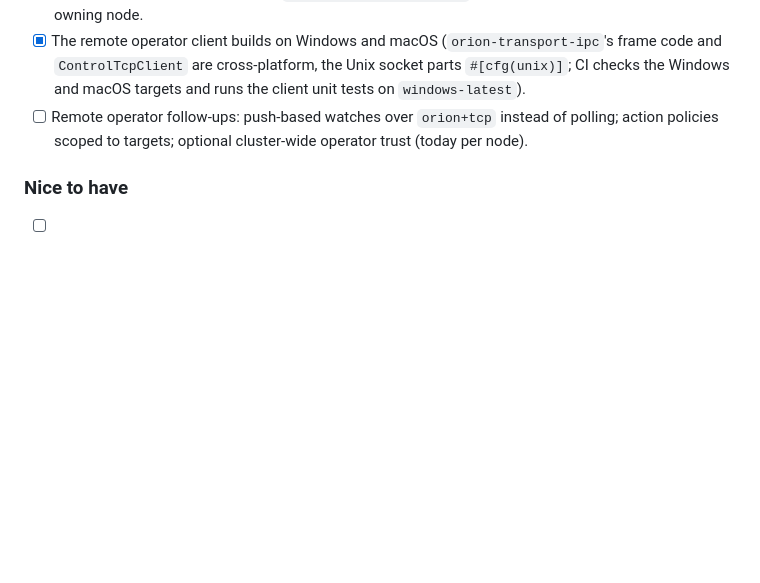
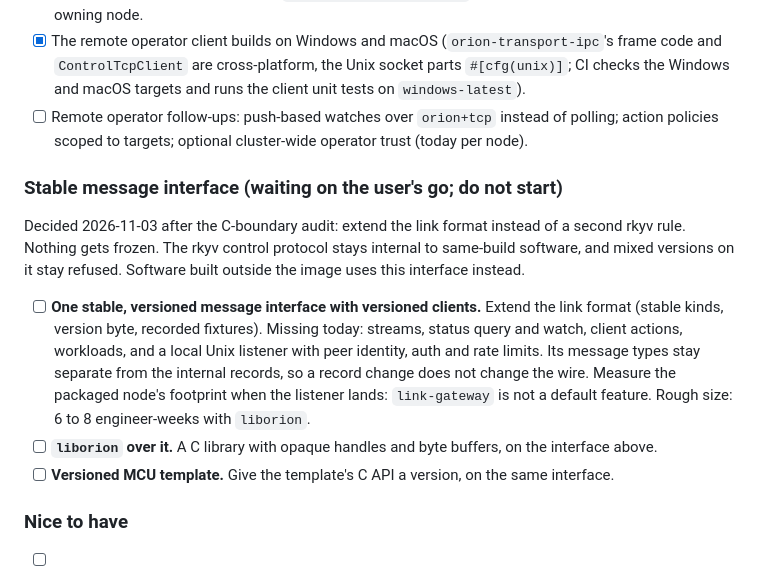
Before and after one commit to Prometheus-Dynamics/Orion, a Markdown page: TODO.md, the part around the change. GitHub-like rendering; blank space fills up the shorter version.

Commit message:
TODO: record the stable message interface, waiting on the go
Co-Authored-By: Claude Opus 5.5 <noreply@anthropic.com>

```diff
--- a/TODO.md
+++ b/TODO.md
@@ -614,6 +614,21 @@ manager, which keeps out-of-band paths that never depend on Orion. Milestones in
 - [ ] Remote operator follow-ups: push-based watches over `orion+tcp` instead of polling; action
       policies scoped to targets; optional cluster-wide operator trust (today per node).
 
+### Stable message interface (waiting on the user's go; do not start)
+
+Decided 2026-11-03 after the C-boundary audit: extend the link format instead of a second rkyv rule.
+Nothing gets frozen. The rkyv control protocol stays internal to same-build software, and mixed
+versions on it stay refused. Software built outside the image uses this interface instead.
+
+- [ ] **One stable, versioned message interface with versioned clients.** Extend the link format
+      (stable kinds, version byte, recorded fixtures). Missing today: streams, status query and watch,
+      client actions, workloads, and a local Unix listener with peer identity, auth and rate limits.
+      Its message types stay separate from the internal records, so a record change does not change
+      the wire. Measure the packaged node's footprint when the listener lands: `link-gateway` is not a
+      default feature. Rough size: 6 to 8 engineer-weeks with `liborion`.
+- [ ] **`liborion` over it.** A C library with opaque handles and byte buffers, on the interface above.
+- [ ] **Versioned MCU template.** Give the template's C API a version, on the same interface.
+
 ### Nice to have
 
 - [ ] Optional blocking client for the fd latest-value channel.
```
